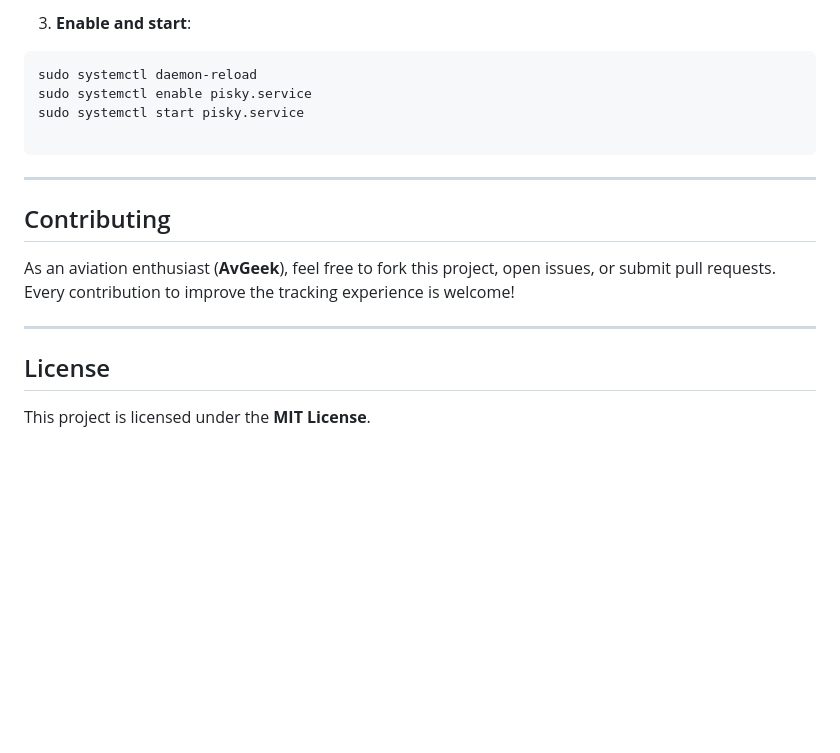
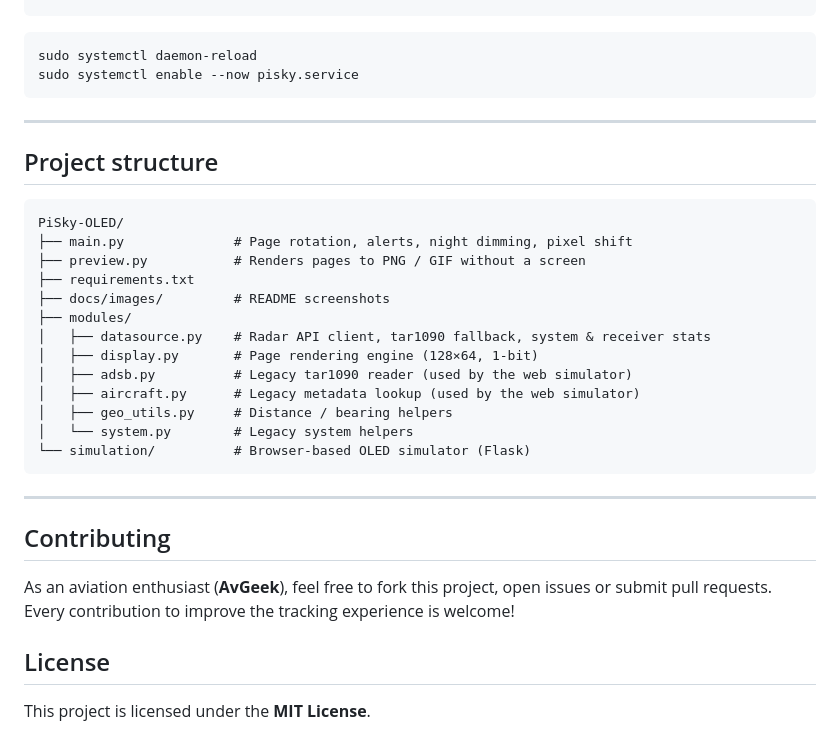
Before and after one commit to DRSEE/PiSky-OLED, a Markdown page: README.md, the part around the change printed below. GitHub-like rendering; blank space fills up the shorter version.

````diff
--- a/README.md
+++ b/README.md
@@ -125,24 +112,37 @@ WantedBy=multi-user.target
 ```
 
-
-3. **Enable and start**:
 ```bash
 sudo systemctl daemon-reload
-sudo systemctl enable pisky.service
-sudo systemctl start pisky.service
-
+sudo systemctl enable --now pisky.service
 ```
-
-
 
 ---
 
-##  Contributing
+## Project structure
 
-As an aviation enthusiast (**AvGeek**), feel free to fork this project, open issues, or submit pull requests. Every contribution to improve the tracking experience is welcome!
+```text
+PiSky-OLED/
+├── main.py              # Page rotation, alerts, night dimming, pixel shift
+├── preview.py           # Renders pages to PNG / GIF without a screen
+├── requirements.txt
+├── docs/images/         # README screenshots
+├── modules/
+│   ├── datasource.py    # Radar API client, tar1090 fallback, system & receiver stats
+│   ├── display.py       # Page rendering engine (128×64, 1-bit)
+│   ├── adsb.py          # Legacy tar1090 reader (used by the web simulator)
+│   ├── aircraft.py      # Legacy metadata lookup (used by the web simulator)
+│   ├── geo_utils.py     # Distance / bearing helpers
+│   └── system.py        # Legacy system helpers
+└── simulation/          # Browser-based OLED simulator (Flask)
+```
 
 ---
 
-##  License
+## Contributing
+
+As an aviation enthusiast (**AvGeek**), feel free to fork this project, open issues or submit pull requests.
+Every contribution to improve the tracking experience is welcome!
+
+## License
 
 This project is licensed under the **MIT License**.
````
Also changed, not shown: other parts of README.md (+60 -73 lines), docs/images/airports.png (added), docs/images/alert.png (added), docs/images/closest.png (added), docs/images/dashboard.png (added), docs/images/radar.gif (added), docs/images/system.png (added), 1 other file.
